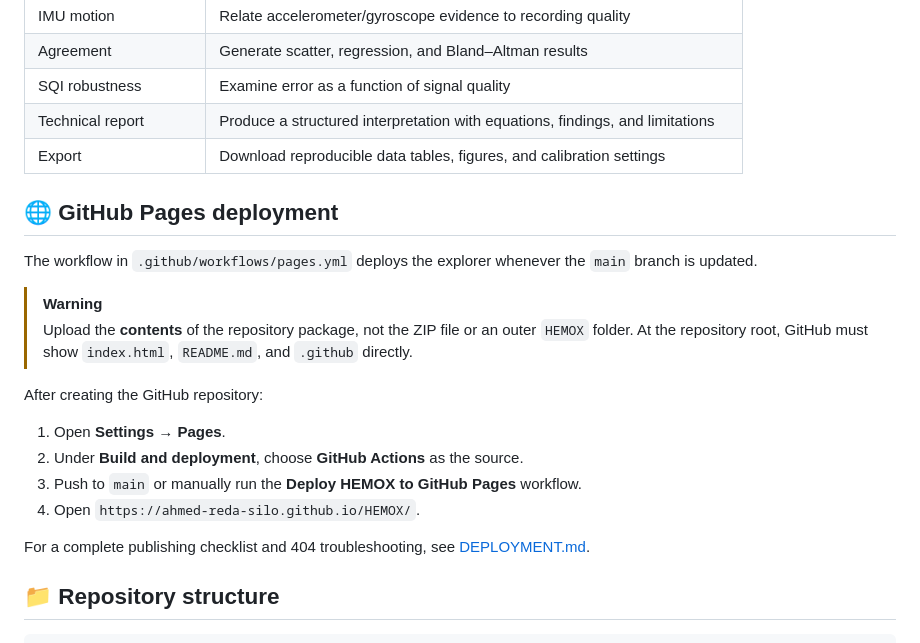
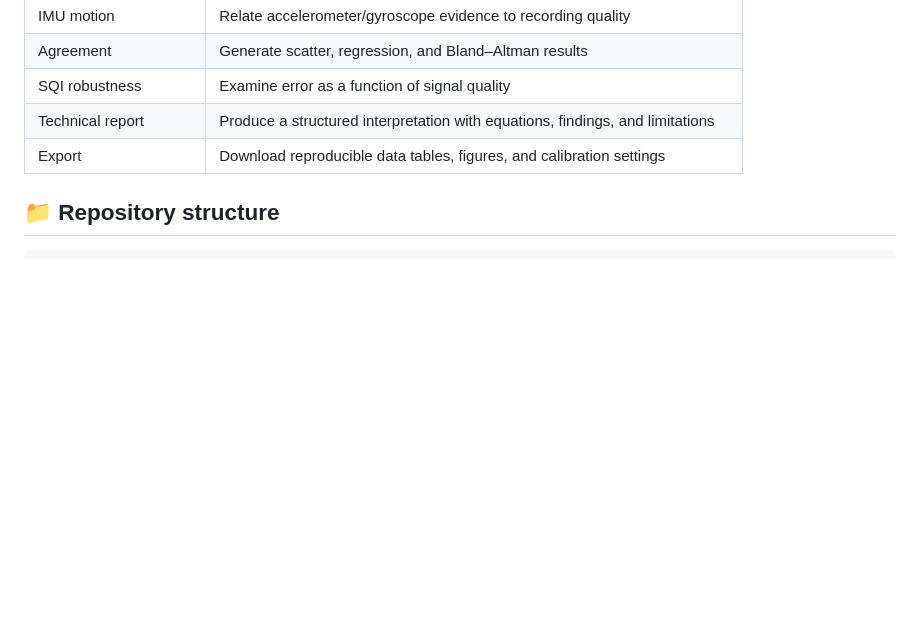
Before and after one commit to Ahmed-Reda-SILO/HEMOX, a Markdown page: README.md, the part around one of its changes. Drawn GitHub-style; blank space fills up the shorter version.

````diff
--- a/README.md
+++ b/README.md
@@ -91,22 +77,6 @@ The explorer automatically inspects column names and uses the validated HEMOX ou
 | Technical report | Produce a structured interpretation with equations, findings, and limitations |
 | Export | Download reproducible data tables, figures, and calibration settings |
 
-## 🌐 GitHub Pages deployment
-
-The workflow in `.github/workflows/pages.yml` deploys the explorer whenever the `main` branch is updated.
-
-> [!WARNING]
-> Upload the **contents** of the repository package, not the ZIP file or an outer `HEMOX` folder. At the repository root, GitHub must show `index.html`, `README.md`, and `.github` directly.
-
-After creating the GitHub repository:
-
-1. Open **Settings → Pages**.
-2. Under **Build and deployment**, choose **GitHub Actions** as the source.
-3. Push to `main` or manually run the **Deploy HEMOX to GitHub Pages** workflow.
-4. Open `https://ahmed-reda-silo.github.io/HEMOX/`.
-
-For a complete publishing checklist and 404 troubleshooting, see [DEPLOYMENT.md](DEPLOYMENT.md).
-
 ## 📁 Repository structure
 
 ```text
````
Also changed, not shown: other parts of README.md (+34 -16 lines).
